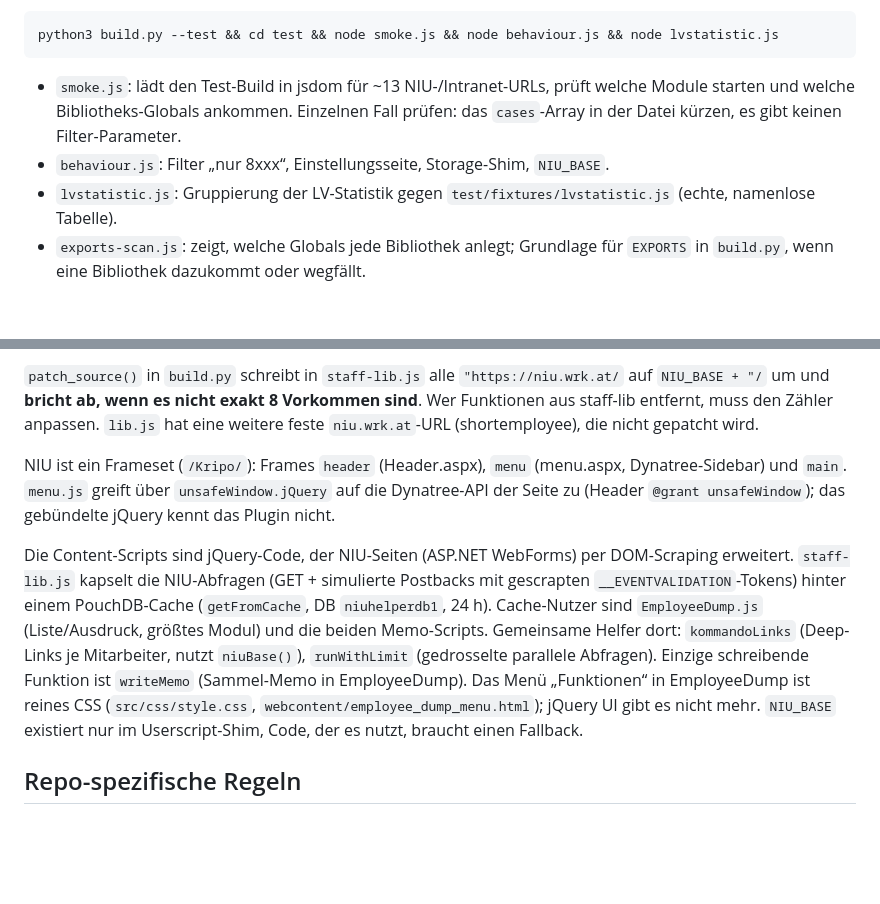
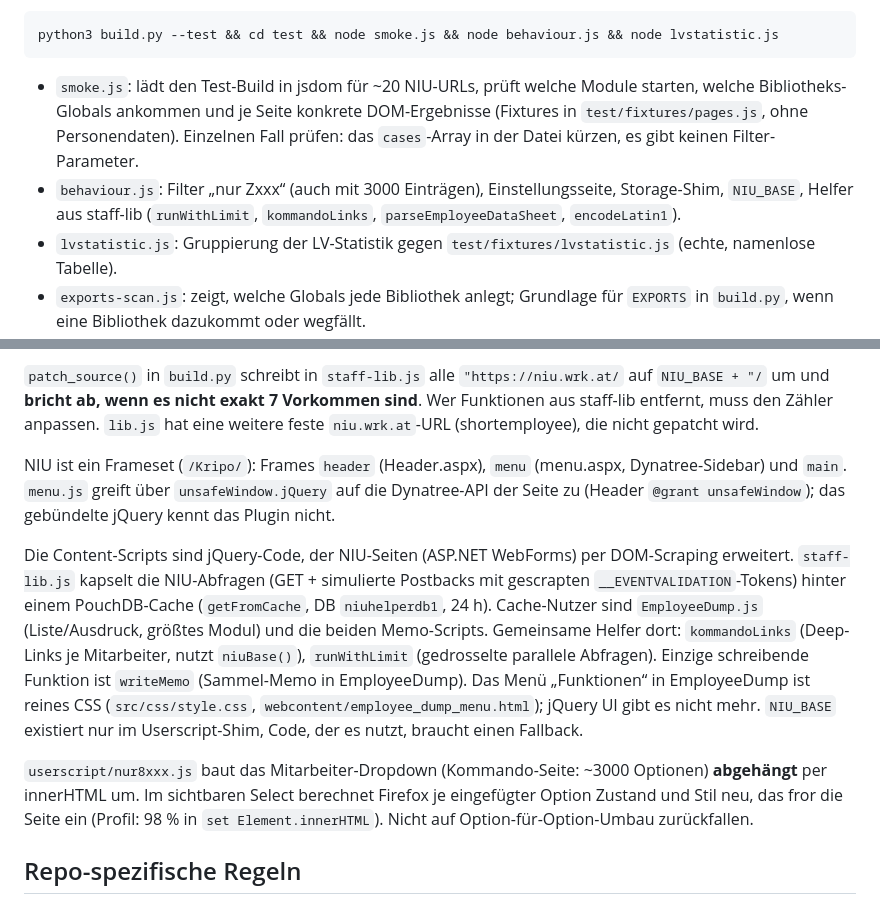
Before and after one commit to SirFlip/NIU-Addons, a Markdown page: CLAUDE.md, 2 parts joined by grey strips. Drawn GitHub-style; blank space fills up the shorter version.

Commit message:
Doku: 7 NIU-URLs in staff-lib, Firefox-Hinweis zum Dropdown-Umbau, Teststand aktualisiert
Co-Authored-By: Claude Fable 5.1 <noreply@anthropic.com>

````diff
--- a/CLAUDE.md
+++ b/CLAUDE.md
@@ -28,9 +28,11 @@ einmalig `cd test && npm i jsdom@24 fake-indexeddb@5`):
 python3 build.py --test && cd test && node smoke.js && node behaviour.js && node lvstatistic.js
 ```
 
-- `smoke.js`: lädt den Test-Build in jsdom für ~13 NIU-/Intranet-URLs, prüft welche Module starten und welche
-  Bibliotheks-Globals ankommen. Einzelnen Fall prüfen: das `cases`-Array in der Datei kürzen, es gibt keinen Filter-Parameter.
-- `behaviour.js`: Filter „nur 8xxx“, Einstellungsseite, Storage-Shim, `NIU_BASE`.
+- `smoke.js`: lädt den Test-Build in jsdom für ~20 NIU-URLs, prüft welche Module starten, welche Bibliotheks-Globals
+  ankommen und je Seite konkrete DOM-Ergebnisse (Fixtures in `test/fixtures/pages.js`, ohne Personendaten).
+  Einzelnen Fall prüfen: das `cases`-Array in der Datei kürzen, es gibt keinen Filter-Parameter.
+- `behaviour.js`: Filter „nur Zxxx“ (auch mit 3000 Einträgen), Einstellungsseite, Storage-Shim, `NIU_BASE`,
+  Helfer aus staff-lib (`runWithLimit`, `kommandoLinks`, `parseEmployeeDataSheet`, `encodeLatin1`).
 - `lvstatistic.js`: Gruppierung der LV-Statistik gegen `test/fixtures/lvstatistic.js` (echte, namenlose Tabelle).
 - `exports-scan.js`: zeigt, welche Globals jede Bibliothek anlegt; Grundlage für `EXPORTS` in `build.py`, wenn eine Bibliothek dazukommt oder wegfällt.
 
@@ -65,7 +67,7 @@ Aufbau der gebauten Datei (alles in einer IIFE, gemeinsamer Scope wie bei Conten
    `userscript/` an (Einstellungsseite `Header.aspx#niu-helper-settings`, Settings-Link, „nur 8xxx“).
 
 `patch_source()` in `build.py` schreibt in `staff-lib.js` alle `"https://niu.wrk.at/` auf `NIU_BASE + "/` um und
-**bricht ab, wenn es nicht exakt 8 Vorkommen sind**. Wer Funktionen aus staff-lib entfernt, muss den Zähler anpassen.
+**bricht ab, wenn es nicht exakt 7 Vorkommen sind**. Wer Funktionen aus staff-lib entfernt, muss den Zähler anpassen.
 `lib.js` hat eine weitere feste `niu.wrk.at`-URL (shortemployee), die nicht gepatcht wird.
 
 NIU ist ein Frameset (`/Kripo/`): Frames `header` (Header.aspx), `menu` (menu.aspx, Dynatree-Sidebar) und `main`.
@@ -80,6 +82,10 @@ nutzt `niuBase()`), `runWithLimit` (gedrosselte parallele Abfragen). Einzige sch
 Das Menü „Funktionen“ in EmployeeDump ist reines CSS (`src/css/style.css`, `webcontent/employee_dump_menu.html`);
 jQuery UI gibt es nicht mehr. `NIU_BASE` existiert nur im Userscript-Shim, Code, der es nutzt, braucht einen Fallback.
 
+`userscript/nur8xxx.js` baut das Mitarbeiter-Dropdown (Kommando-Seite: ~3000 Optionen) **abgehängt** per innerHTML um.
+Im sichtbaren Select berechnet Firefox je eingefügter Option Zustand und Stil neu, das fror die Seite ein (Profil:
+98 % in `set Element.innerHTML`). Nicht auf Option-für-Option-Umbau zurückfallen.
+
 ## Repo-spezifische Regeln
 
 - Keine NIU-Seitendumps mit Kollegennamen, Dienstnummern oder Kontaktdaten einchecken; neue Test-Fixtures vorher
````
Also changed, not shown: FUNKTIONEN.md (+4 -4 lines).
